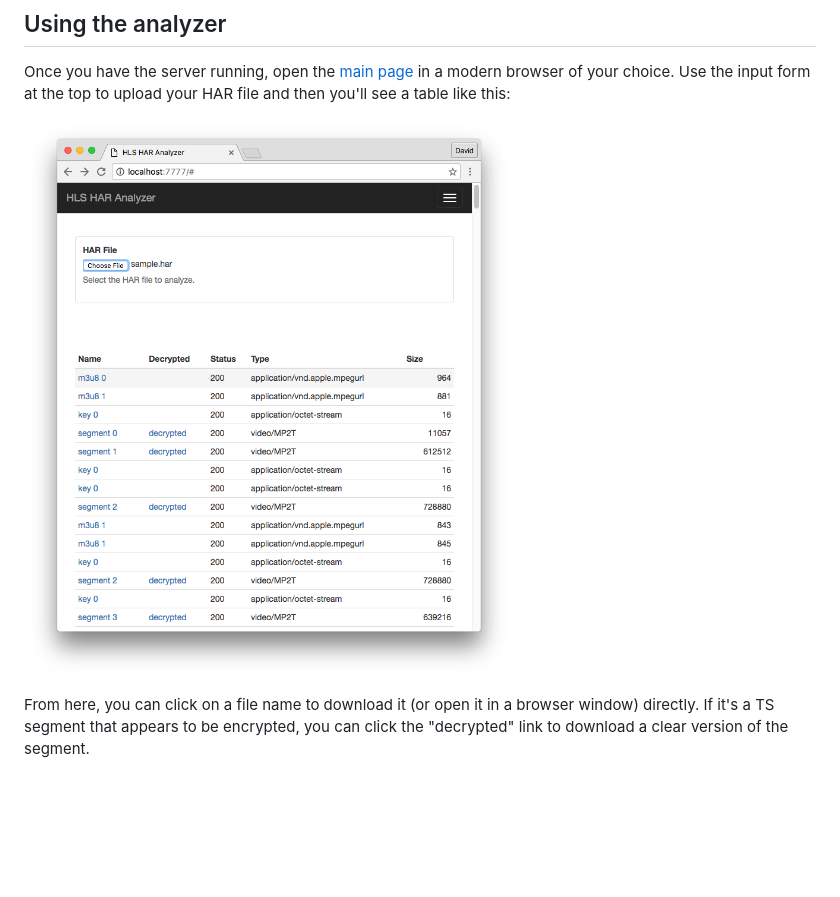
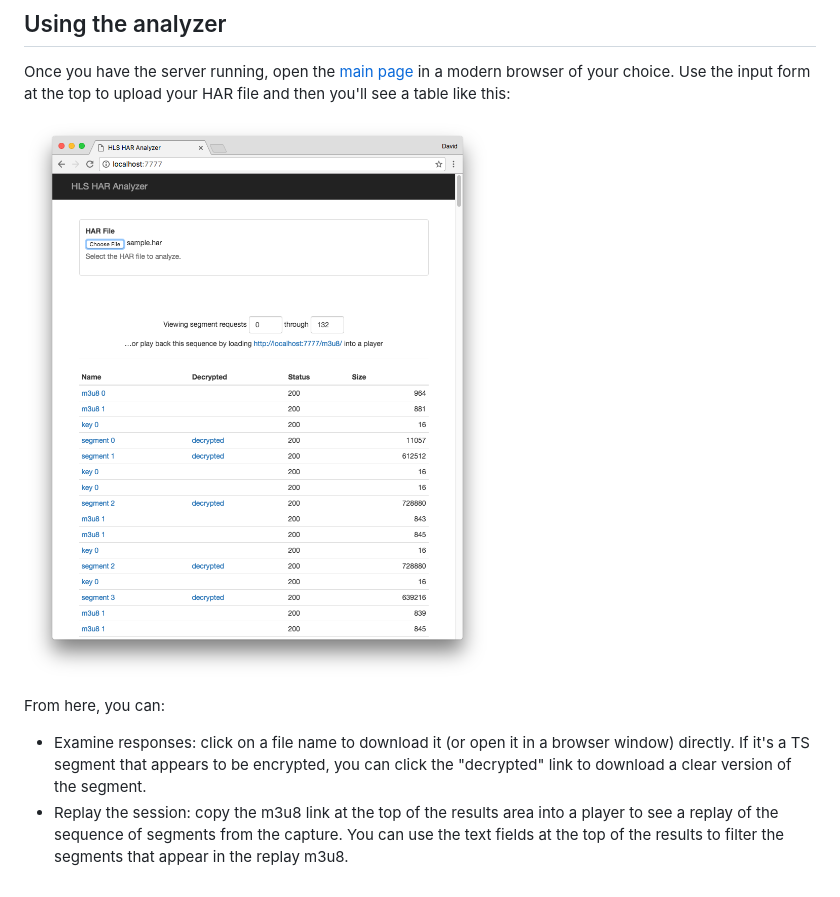
Before and after one commit to dmlap/hls-har-analyzer, a Markdown page: README.md, the part around the change. GitHub-like rendering; pictures changed too: docs/screenshot.png; blank space fills up the shorter version.

Commit message:
Update README Document replay playlist feature.

```diff
--- a/README.md
+++ b/README.md
@@ -46,7 +46,13 @@ a table like this:
 
 ![screenshot](docs/screenshot.png)
 
-From here, you can click on a file name to download it (or open it in
-a browser window) directly. If it's a TS segment that appears to be
+From here, you can:
+
+- Examine responses: click on a file name to download it (or open it
+in a browser window) directly. If it's a TS segment that appears to be
 encrypted, you can click the "decrypted" link to download a clear
 version of the segment.
+- Replay the session: copy the m3u8 link at the top of the results
+area into a player to see a replay of the sequence of segments from
+the capture. You can use the text fields at the top of the results to
+filter the segments that appear in the replay m3u8.
```
